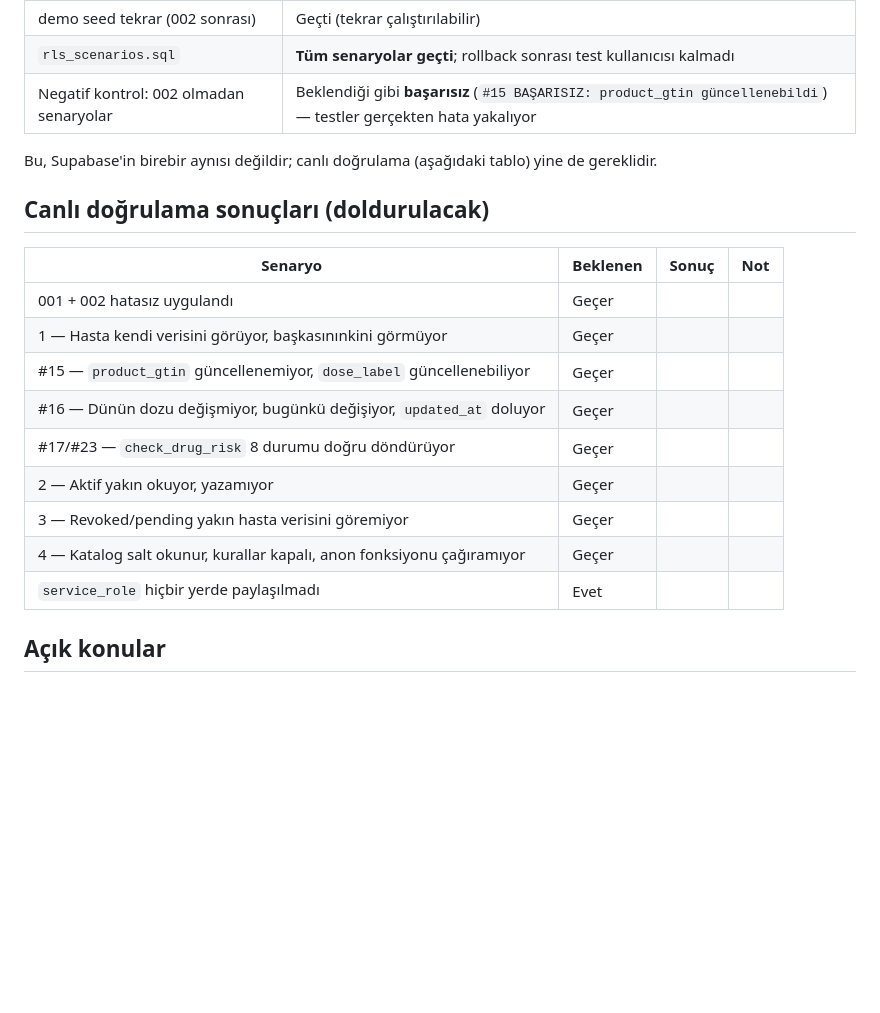
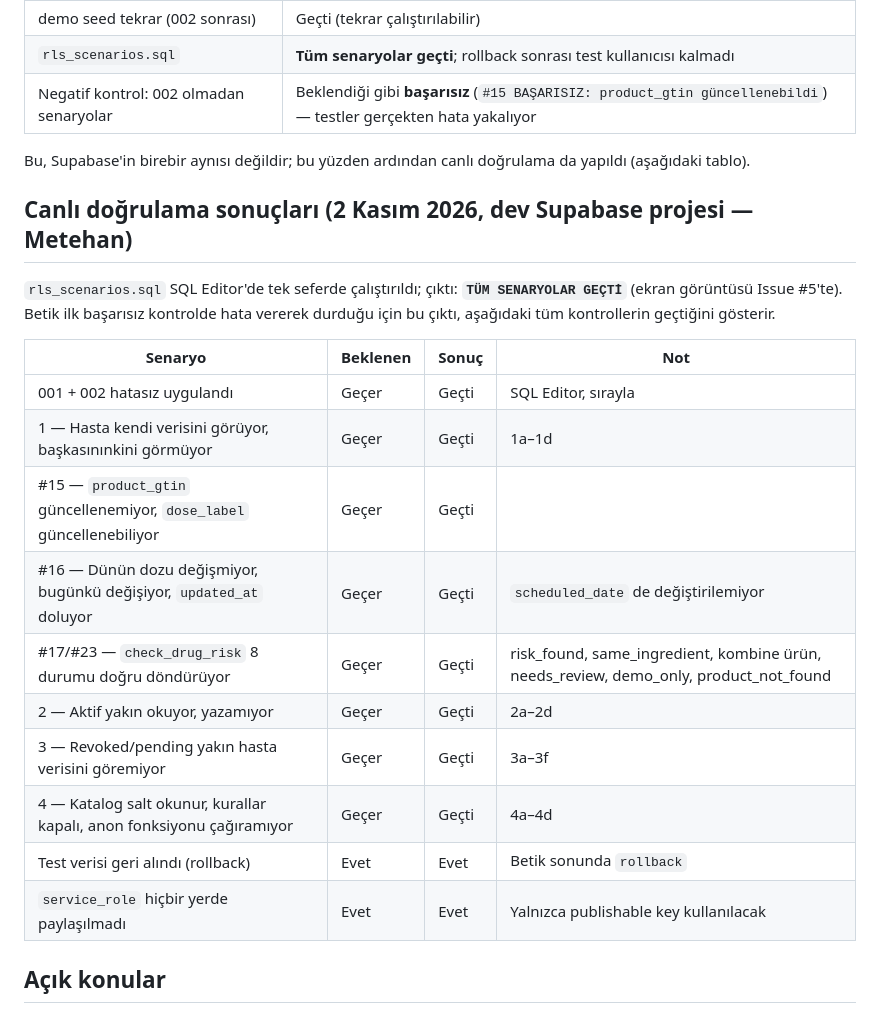
Before and after one commit to Ilac-Etkilesim/ilac, a Markdown page: docs/14_SPRINT2_SUPABASE_KURULUM_VE_RLS_TESTI.md, the part around the change. GitHub-like rendering; blank space fills up the shorter version.

Commit message:
docs(supabase): #5 canlı dev Supabase doğrulama sonuçları
rls_scenarios.sql dev Supabase projesinde çalıştırıldı: TÜM SENARYOLAR GEÇTİ.
docs/14 sonuç tablosu dolduruldu.

Co-Authored-By: Claude Opus 5.5 <noreply@anthropic.com>

```diff
--- a/docs/14_SPRINT2_SUPABASE_KURULUM_VE_RLS_TESTI.md
+++ b/docs/14_SPRINT2_SUPABASE_KURULUM_VE_RLS_TESTI.md
@@ -48,21 +48,25 @@ Gerçek Supabase açılmadan önce, betikler yerelde **PGlite** (Node'da çalı
 | `rls_scenarios.sql` | **Tüm senaryolar geçti**; rollback sonrası test kullanıcısı kalmadı |
 | Negatif kontrol: 002 olmadan senaryolar | Beklendiği gibi **başarısız** (`#15 BAŞARISIZ: product_gtin güncellenebildi`) — testler gerçekten hata yakalıyor |
 
-Bu, Supabase'in birebir aynısı değildir; canlı doğrulama (aşağıdaki tablo) yine de gereklidir.
+Bu, Supabase'in birebir aynısı değildir; bu yüzden ardından canlı doğrulama da yapıldı (aşağıdaki tablo).
 
-## Canlı doğrulama sonuçları (doldurulacak)
+## Canlı doğrulama sonuçları (2 Kasım 2026, dev Supabase projesi — Metehan)
+
+`rls_scenarios.sql` SQL Editor'de tek seferde çalıştırıldı; çıktı: **`TÜM SENARYOLAR GEÇTİ`** (ekran görüntüsü Issue #5'te).
+Betik ilk başarısız kontrolde hata vererek durduğu için bu çıktı, aşağıdaki tüm kontrollerin geçtiğini gösterir.
 
 | Senaryo | Beklenen | Sonuç | Not |
 |---|---|---|---|
-| 001 + 002 hatasız uygulandı | Geçer | | |
-| 1 — Hasta kendi verisini görüyor, başkasınınkini görmüyor | Geçer | | |
-| #15 — `product_gtin` güncellenemiyor, `dose_label` güncellenebiliyor | Geçer | | |
-| #16 — Dünün dozu değişmiyor, bugünkü değişiyor, `updated_at` doluyor | Geçer | | |
-| #17/#23 — `check_drug_risk` 8 durumu doğru döndürüyor | Geçer | | |
-| 2 — Aktif yakın okuyor, yazamıyor | Geçer | | |
-| 3 — Revoked/pending yakın hasta verisini göremiyor | Geçer | | |
-| 4 — Katalog salt okunur, kurallar kapalı, anon fonksiyonu çağıramıyor | Geçer | | |
-| `service_role` hiçbir yerde paylaşılmadı | Evet | | |
+| 001 + 002 hatasız uygulandı | Geçer | Geçti | SQL Editor, sırayla |
+| 1 — Hasta kendi verisini görüyor, başkasınınkini görmüyor | Geçer | Geçti | 1a–1d |
+| #15 — `product_gtin` güncellenemiyor, `dose_label` güncellenebiliyor | Geçer | Geçti | |
+| #16 — Dünün dozu değişmiyor, bugünkü değişiyor, `updated_at` doluyor | Geçer | Geçti | `scheduled_date` de değiştirilemiyor |
+| #17/#23 — `check_drug_risk` 8 durumu doğru döndürüyor | Geçer | Geçti | risk_found, same_ingredient, kombine ürün, needs_review, demo_only, product_not_found |
+| 2 — Aktif yakın okuyor, yazamıyor | Geçer | Geçti | 2a–2d |
+| 3 — Revoked/pending yakın hasta verisini göremiyor | Geçer | Geçti | 3a–3f |
+| 4 — Katalog salt okunur, kurallar kapalı, anon fonksiyonu çağıramıyor | Geçer | Geçti | 4a–4d |
+| Test verisi geri alındı (rollback) | Evet | Evet | Betik sonunda `rollback` |
+| `service_role` hiçbir yerde paylaşılmadı | Evet | Evet | Yalnızca publishable key kullanılacak |
 
 ## Açık konular
 
```
